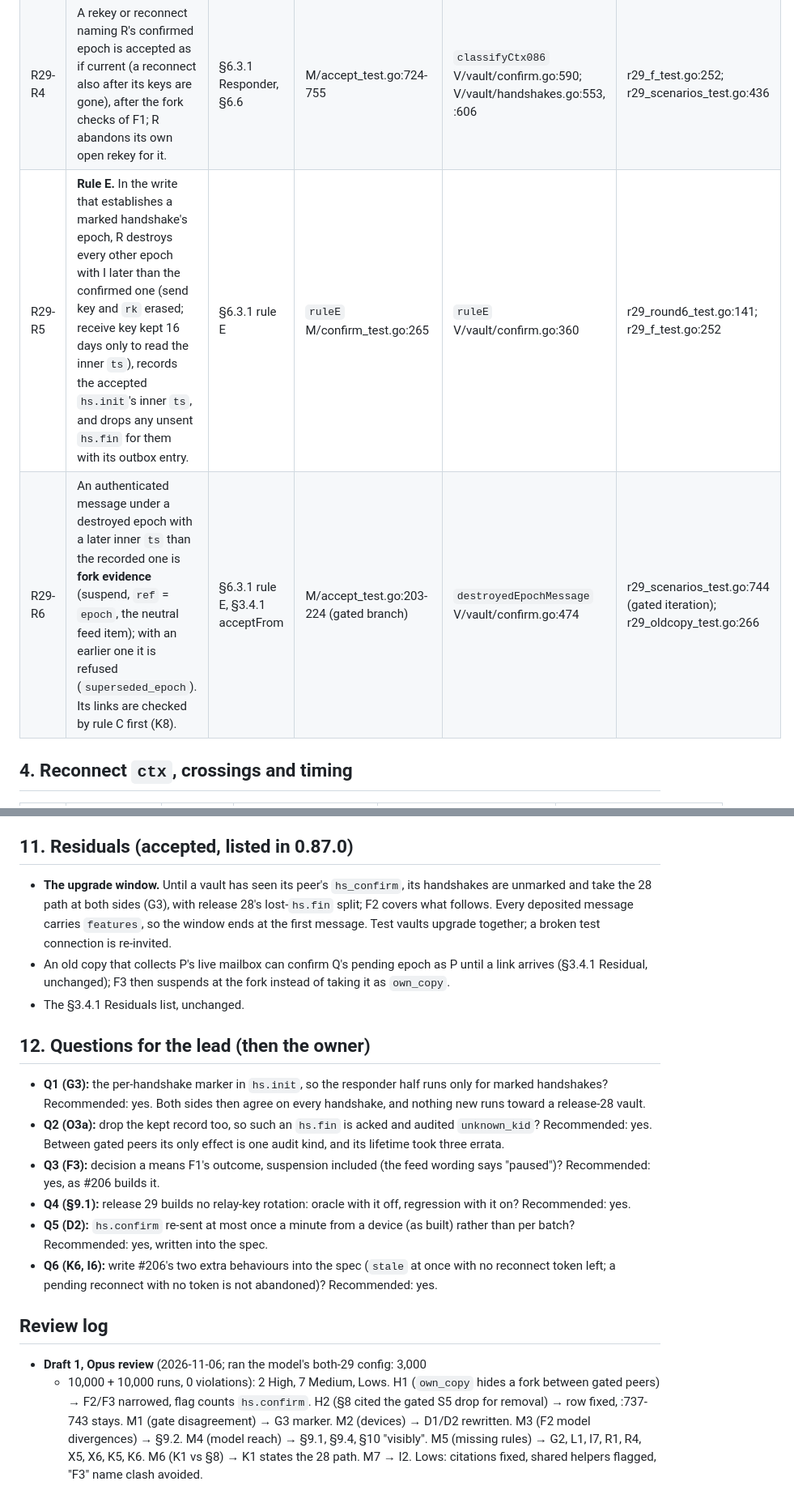
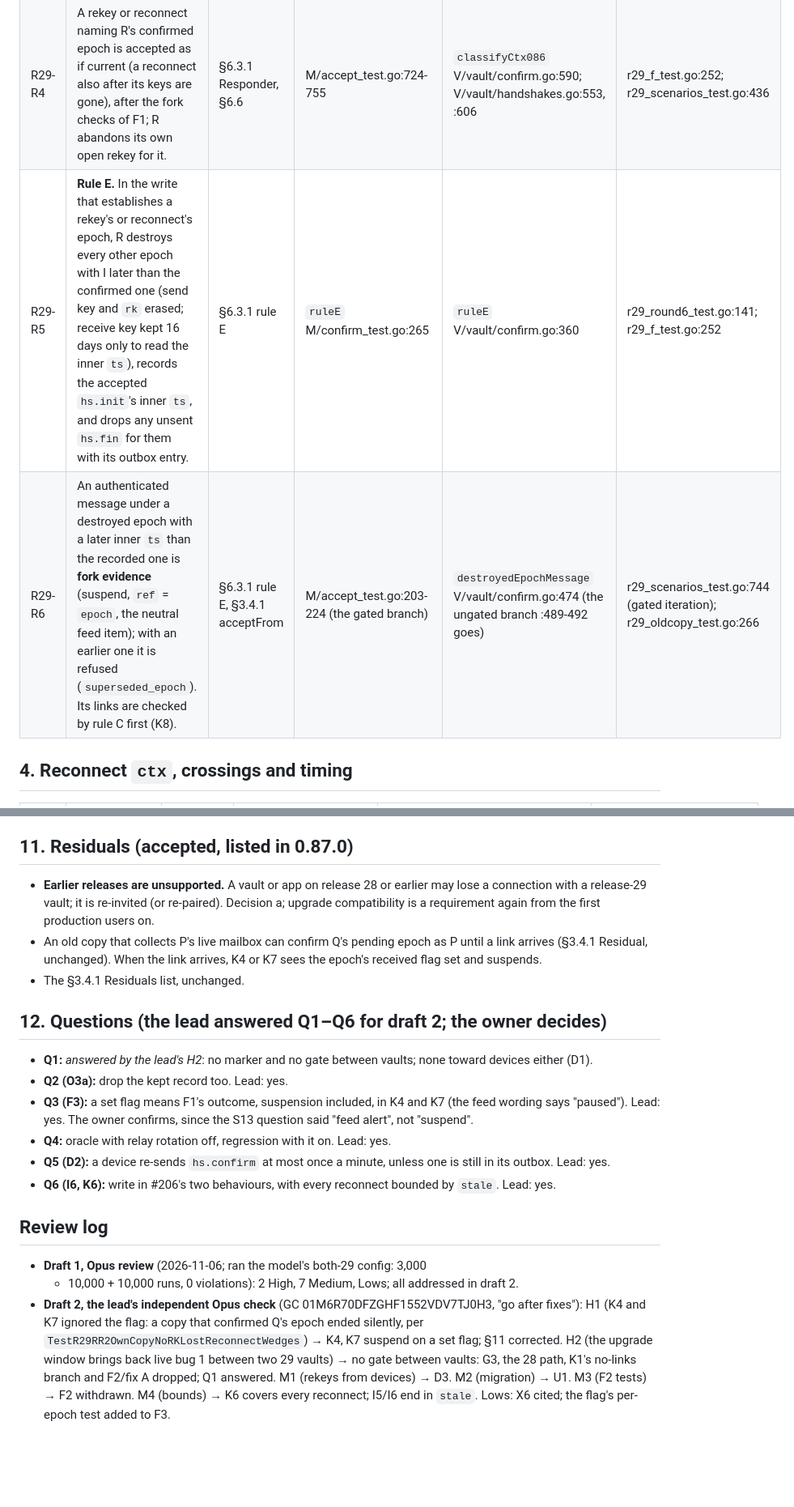
Before and after one commit to vettid/vettid.org, a Markdown page: docs/R29-RULES.md, 2 parts joined by grey strips. Shown at 81% size. GitHub-like rendering; blank space fills up the shorter version.

```diff
--- a/docs/R29-RULES.md
+++ b/docs/R29-RULES.md
@@ -60,8 +63,8 @@ arrives under it).
 | R29-R2 | R's **confirmed epoch** is the newest epoch, in activation order, in which R received from I a message other than `hs.fin`, or that R activated itself at confirmation. It never moves back. | §6.3.1 Responder | `setConf` M/confirm_test.go:116; `beforeAccept` :220 | `setConfirmed` V/vault/confirm.go:166 | r29_scenarios_test.go:281 |
 | R29-R3 | While the confirmed epoch is not current, R keeps its receive keys and `rk` (L1), accepts I's messages under it, and re-queues `hs.confirm` for a collected batch holding one, unless one is still in its outbox. | §6.3.1 Responder | `reconfirm` M/confirm_test.go:290 | `reconfirmAll` V/vault/confirm.go:344; `responderActivation` :395 | r29_f_test.go:170 |
 | R29-R4 | A rekey or reconnect naming R's confirmed epoch is accepted as if current (a reconnect also after its keys are gone), after the fork checks of F1; R abandons its own open rekey for it. | §6.3.1 Responder, §6.6 | M/accept_test.go:724-755 | `classifyCtx086` V/vault/confirm.go:590; V/vault/handshakes.go:553, :606 | r29_f_test.go:252; r29_scenarios_test.go:436 |
-| R29-R5 | **Rule E.** In the write that establishes a marked handshake's epoch, R destroys every other epoch with I later than the confirmed one (send key and `rk` erased; receive key kept 16 days only to read the inner `ts`), records the accepted `hs.init`'s inner `ts`, and drops any unsent `hs.fin` for them with its outbox entry. | §6.3.1 rule E | `ruleE` M/confirm_test.go:265 | `ruleE` V/vault/confirm.go:360 | r29_round6_test.go:141; r29_f_test.go:252 |
-| R29-R6 | An authenticated message under a destroyed epoch with a later inner `ts` than the recorded one is **fork evidence** (suspend, `ref` = `epoch`, the neutral feed item); with an earlier one it is refused (`superseded_epoch`). Its links are checked by rule C first (K8). | §6.3.1 rule E, §3.4.1 acceptFrom | M/accept_test.go:203-224 (gated branch) | `destroyedEpochMessage` V/vault/confirm.go:474 | r29_scenarios_test.go:744 (gated iteration); r29_oldcopy_test.go:266 |
+| R29-R5 | **Rule E.** In the write that establishes a rekey's or reconnect's epoch, R destroys every other epoch with I later than the confirmed one (send key and `rk` erased; receive key kept 16 days only to read the inner `ts`), records the accepted `hs.init`'s inner `ts`, and drops any unsent `hs.fin` for them with its outbox entry. | §6.3.1 rule E | `ruleE` M/confirm_test.go:265 | `ruleE` V/vault/confirm.go:360 | r29_round6_test.go:141; r29_f_test.go:252 |
+| R29-R6 | An authenticated message under a destroyed epoch with a later inner `ts` than the recorded one is **fork evidence** (suspend, `ref` = `epoch`, the neutral feed item); with an earlier one it is refused (`superseded_epoch`). Its links are checked by rule C first (K8). | §6.3.1 rule E, §3.4.1 acceptFrom | M/accept_test.go:203-224 (the gated branch) | `destroyedEpochMessage` V/vault/confirm.go:474 (the ungated branch :489-492 goes) | r29_scenarios_test.go:744 (gated iteration); r29_oldcopy_test.go:266 |
 
 ## 4. Reconnect `ctx`, crossings and timing
 
@@ -172,42 +166,40 @@ is gone with decision a.)
 
 ## 11. Residuals (accepted, listed in 0.87.0)
 
-- **The upgrade window.** Until a vault has seen its peer's `hs_confirm`, its
-  handshakes are unmarked and take the 28 path at both sides (G3), with
-  release 28's lost-`hs.fin` split; F2 covers what follows. Every deposited
-  message carries `features`, so the window ends at the first message. Test
-  vaults upgrade together; a broken test connection is re-invited.
+- **Earlier releases are unsupported.** A vault or app on release 28 or
+  earlier may lose a connection with a release-29 vault; it is re-invited (or
+  re-paired). Decision a; upgrade compatibility is a requirement again from
+  the first production users on.
 - An old copy that collects P's live mailbox can confirm Q's pending epoch as
-  P until a link arrives (§3.4.1 Residual, unchanged); F3 then suspends at the
-  fork instead of taking it as `own_copy`.
+  P until a link arrives (§3.4.1 Residual, unchanged). When the link arrives,
+  K4 or K7 sees the epoch's received flag set and suspends.
 - The §3.4.1 Residuals list, unchanged.
 
-## 12. Questions for the lead (then the owner)
+## 12. Questions (the lead answered Q1–Q6 for draft 2; the owner decides)
 
-- **Q1 (G3):** the per-handshake marker in `hs.init`, so the responder half
-  runs only for marked handshakes? Recommended: yes. Both sides then agree on
-  every handshake, and nothing new runs toward a release-28 vault.
-- **Q2 (O3a):** drop the kept record too, so such an `hs.fin` is acked and
-  audited `unknown_kid`? Recommended: yes. Between gated peers its only
-  effect is one audit kind, and its lifetime took three errata.
-- **Q3 (F3):** decision a means F1's outcome, suspension included (the feed
-  wording says "paused")? Recommended: yes, as #206 builds it.
-- **Q4 (§9.1):** release 29 builds no relay-key rotation: oracle with it
-  off, regression with it on? Recommended: yes.
-- **Q5 (D2):** `hs.confirm` re-sent at most once a minute from a device
-  (as built) rather than per batch? Recommended: yes, written into the spec.
-- **Q6 (K6, I6):** write #206's two extra behaviours into the spec (`stale` at
-  once with no reconnect token left; a pending reconnect with no token is not
-  abandoned)? Recommended: yes.
+- **Q1:** *answered by the lead's H2*: no marker and no gate between
+  vaults; none toward devices either (D1).
+- **Q2 (O3a):** drop the kept record too. Lead: yes.
+- **Q3 (F3):** a set flag means F1's outcome, suspension included, in K4 and
+  K7 (the feed wording says "paused"). Lead: yes. The owner confirms, since
+  the S13 question said "feed alert", not "suspend".
+- **Q4:** oracle with relay rotation off, regression with it on. Lead: yes.
+- **Q5 (D2):** a device re-sends `hs.confirm` at most once a minute, unless
+  one is still in its outbox. Lead: yes.
+- **Q6 (I6, K6):** write in #206's two behaviours, with every reconnect
+  bounded by `stale`. Lead: yes.
 
 ## Review log
 
 - **Draft 1, Opus review** (2026-11-06; ran the model's both-29 config: 3,000
-  + 10,000 + 10,000 runs, 0 violations): 2 High, 7 Medium, Lows.
-  H1 (`own_copy` hides a fork between gated peers) → F2/F3 narrowed, flag
-  counts `hs.confirm`. H2 (§8 cited the gated S5 drop for removal) → row
-  fixed, :737-743 stays. M1 (gate disagreement) → G3 marker. M2 (devices) →
-  D1/D2 rewritten. M3 (F2 model divergences) → §9.2. M4 (model reach) →
-  §9.1, §9.4, §10 "visibly". M5 (missing rules) → G2, L1, I7, R1, R4, X5,
-  X6, K5, K6. M6 (K1 vs §8) → K1 states the 28 path. M7 → I2. Lows: citations
-  fixed, shared helpers flagged, "F3" name clash avoided.
+  + 10,000 + 10,000 runs, 0 violations): 2 High, 7 Medium, Lows; all
+  addressed in draft 2.
+- **Draft 2, the lead's independent Opus check** (GC 01M6R70DFZGHF1552VDV7TJ0H3,
+  "go after fixes"): H1 (K4 and K7 ignored the flag: a copy that confirmed
+  Q's epoch ended silently, per `TestR29RR2OwnCopyNoRKLostReconnectWedges`) →
+  K4, K7 suspend on a set flag; §11 corrected. H2 (the upgrade window brings
+  back live bug 1 between two 29 vaults) → no gate between vaults: G3, the
+  28 path, K1's no-links branch and F2/fix A dropped; Q1 answered. M1 (rekeys
+  from devices) → D3. M2 (migration) → U1. M3 (F2 tests) → F2 withdrawn. M4
+  (bounds) → K6 covers every reconnect; I5/I6 end in `stale`. Lows: X6
+  cited; the flag's per-epoch test added to F3.
```
Also changed, not shown: other parts of docs/R29-RULES.md (+61 -67 lines).
